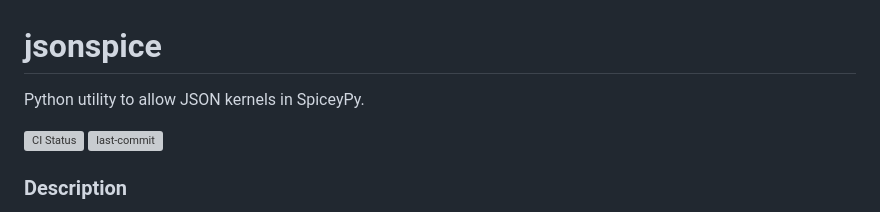
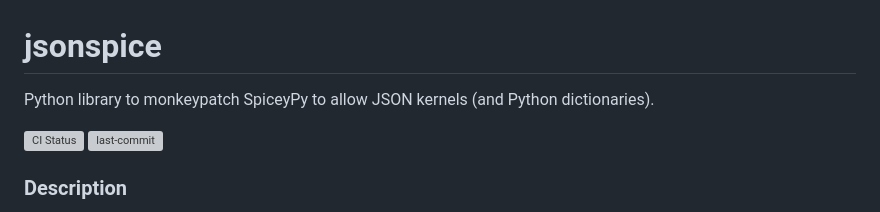
Before and after one commit to jacobwilliams/json-spice, a Markdown page: README.md, the part around the change. Drawn GitHub-style; grey boxes are pictures that could not be loaded.

```diff
--- a/README.md
+++ b/README.md
@@ -1,5 +1,6 @@
 # jsonspice
-Python utility to allow JSON kernels in SpiceyPy.
+
+Python library to monkeypatch SpiceyPy to allow JSON kernels (and Python dictionaries).
 
 [![CI Status](https://github.com/jacobwilliams/jsonspice/actions/workflows/CI.yml/badge.svg)](https://github.com/jacobwilliams/jsonspice/actions)
 [![last-commit](https://img.shields.io/github/last-commit/jacobwilliams/jsonspice)](https://github.com/jacobwilliams/jsonspice/commits/master)
```
